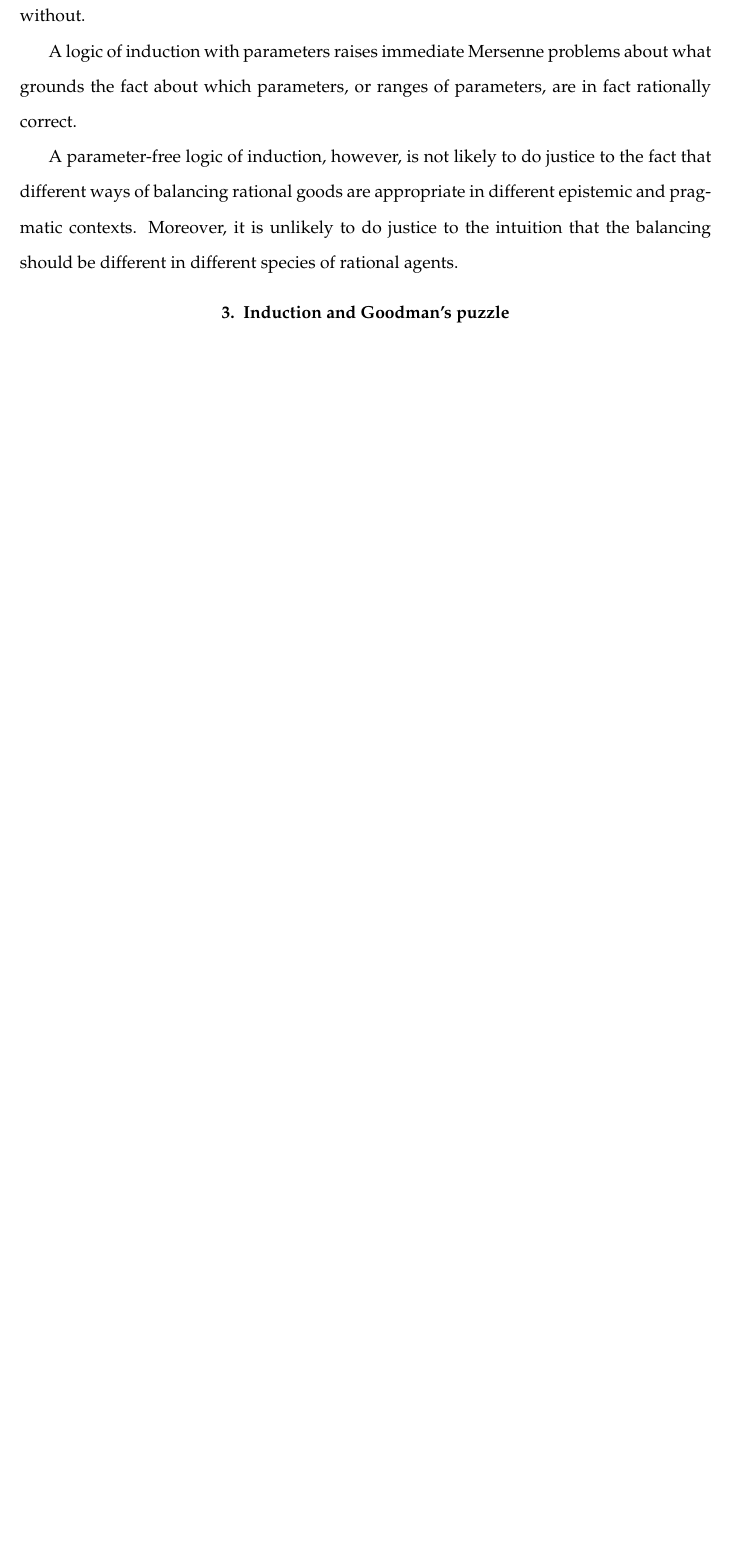
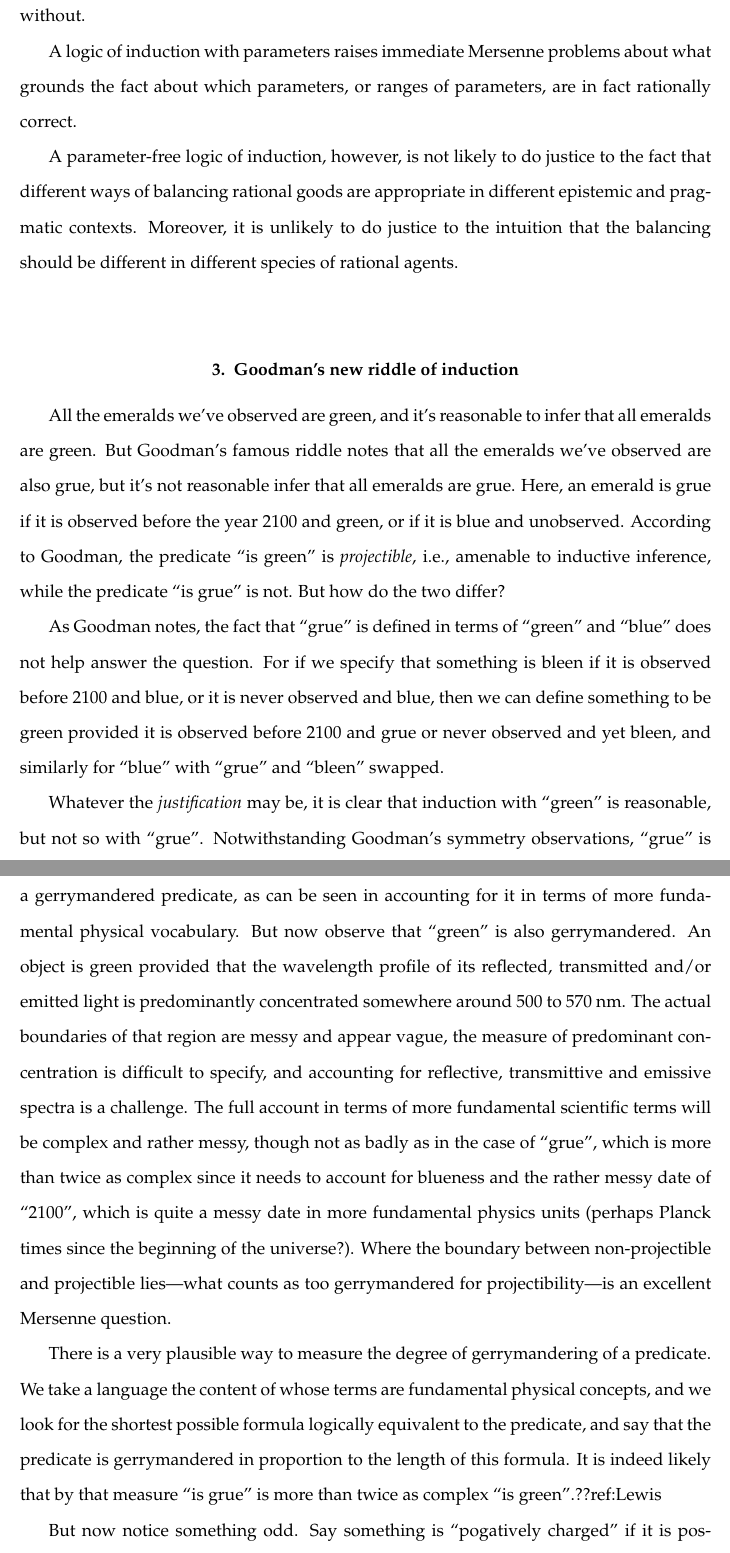
Before and after one commit to arpruss/norms-and-forms, a LaTeX thesis (document.tex, which reads chapter5.tex): part of page 97 of 114 before the commit and two parts of pages 97 and 98 of 116 after it, the two joined at a grey line, cut so that both start at the same text, the shorter picture padded with empty space. Compiled offline with pdfLaTeX.

Commit message:
projectibility

```diff
--- a/chapter5.tex
+++ b/chapter5.tex
@@ -56,4 +56,34 @@
 rational goods are appropriate in different epistemic and pragmatic contexts. Moreover, it is unlikely to do justice
 to the intuition that the balancing should be different in different species of rational agents.
 
-\section{Induction and Goodman's puzzle}
+\section{Goodman's new riddle of induction}
+All the emeralds we've observed are green, and it's reasonable to infer that all emeralds are green.
+But Goodman's famous riddle notes that all the emeralds we've observed are also grue, but it's not reasonable infer
+that all emeralds are grue. Here, an emerald is grue if it is observed before the year 2100 and green, or if it is
+blue and unobserved. According to Goodman, the predicate ``is green'' is \textit{projectible}, i.e., amenable to
+inductive inference, while the predicate ``is grue'' is not. But how do the two differ?
+
+As Goodman notes, the fact that ``grue'' is defined in terms of ``green'' and ``blue'' does not help answer the
+question. For if we specify that something is bleen if it is observed before 2100 and blue, or it is never observed
+and blue, then we can define something to be green provided it is observed before 2100 and grue or never observed
+and yet bleen, and similarly for ``blue'' with ``grue'' and ``bleen'' swapped.
+
+Whatever the \textit{justification} may be, it is clear that induction with ``green'' is reasonable, but not so with
+``grue''. Notwithstanding Goodman's symmetry observations, ``grue'' is a gerrymandered predicate, as can be seen in
+accounting for it in terms of more fundamental physical vocabulary. But now observe that ``green'' is also gerrymandered.
+An object is green provided that the wavelength profile of its reflected, transmitted and/or emitted light is predominantly
+concentrated somewhere around $500$ to $570$~nm. The actual boundaries of that region are messy and appear vague, the measure of
+predominant concentration is difficult to specify, and accounting for reflective, transmittive and emissive spectra
+is a challenge. The full account in terms of more fundamental scientific terms will be complex and rather messy, though
+not as badly as in the case of ``grue'', which is more than twice as complex since it needs to account for blueness
+and the rather messy date of ``2100'', which is quite a messy date in more fundamental physics units (perhaps
+Planck times since the beginning of the universe?). Where the boundary between non-projectible and projectible lies---what
+counts as too gerrymandered for projectibility---is an excellent Mersenne question.
+
+There is a very plausible way to measure the degree of gerrymandering of a predicate. We take a language the content of
+whose terms are fundamental physical concepts, and we look for the shortest possible formula logically equivalent to the
+predicate, and say that the predicate is gerrymandered in proportion to the length of this formula. It is indeed likely that
+by that measure ``is grue'' is more than twice as complex ``is green''.??ref:Lewis
+
+But now notice something odd. Say something is ``pogatively charged'' if it is positively charged and observed before
+$5\times 10^{60}$ Planck times or never observed and negatively charged. All the protons we have seen are pogatively charged.
```
Also changed, not shown: chapter7.tex (+3 -1 lines), document.pdf, chapter5.tex (20 more changed lines).
